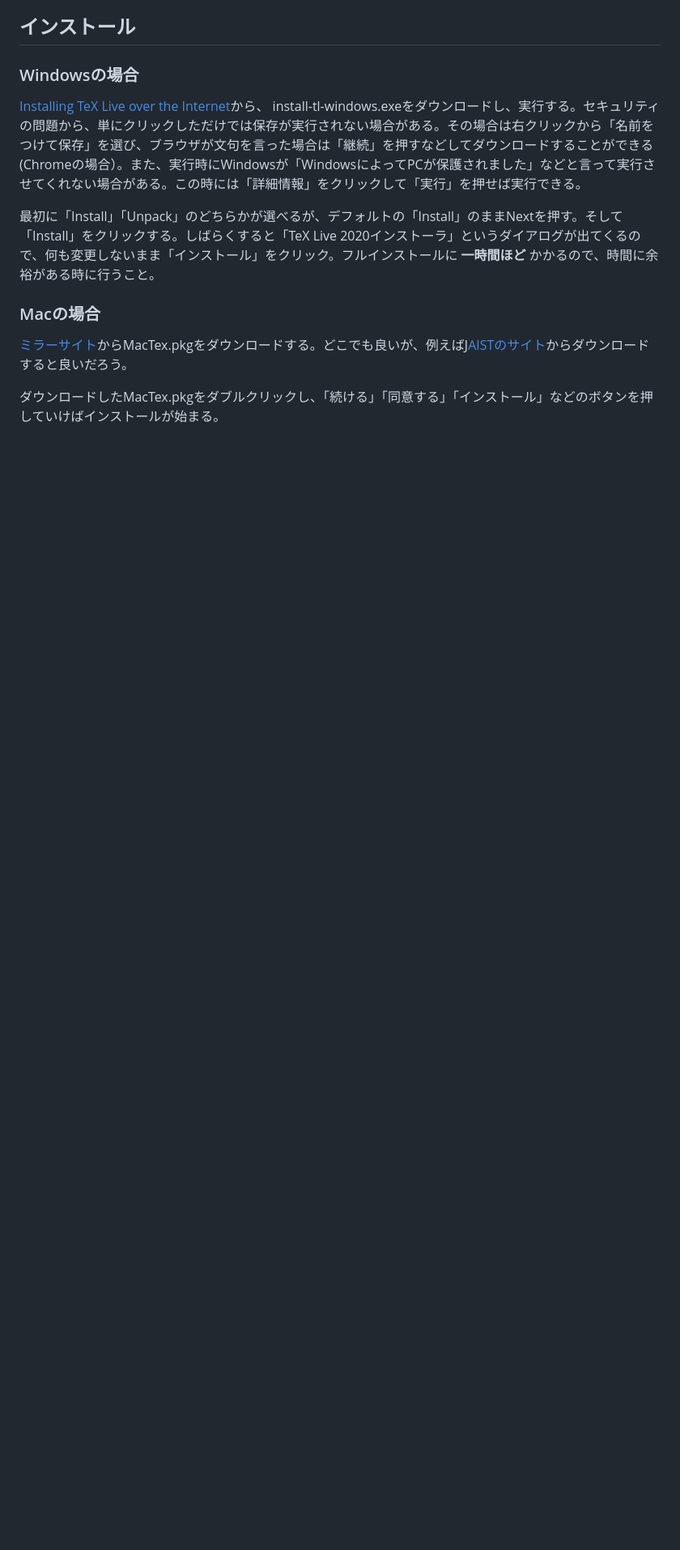
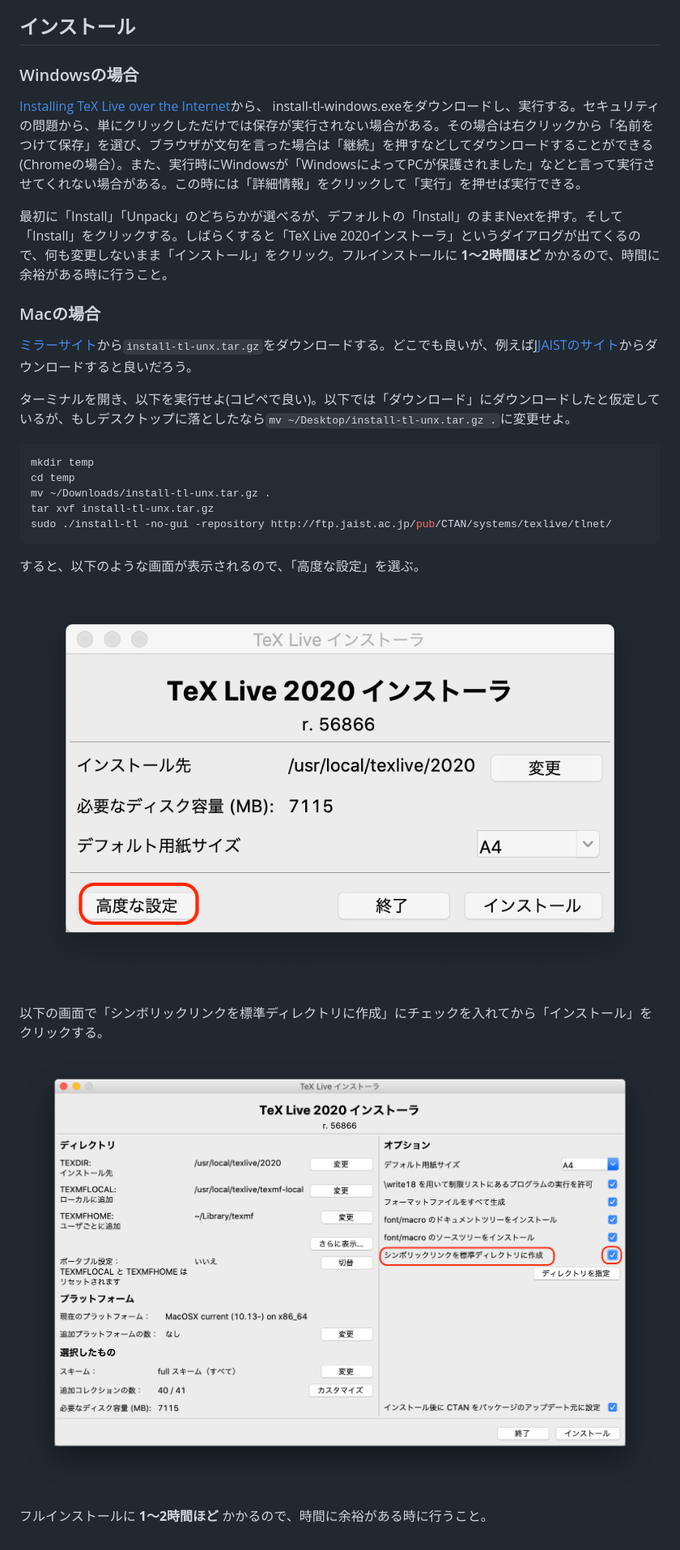
Before and after one commit to kaityo256/lab_startup, a Markdown page: latex/README.md, the part around the change. Shown: that part at 81% size. Drawn GitHub-style; pictures changed too: latex/fig/install1.png (added), latex/fig/install2.png (added); blank space fills up the shorter version.

Commit message:
adds fig

````diff
--- a/latex/README.md
+++ b/latex/README.md
@@ -8,10 +8,28 @@ PCにLaTeXの処理系をインストールし、実行できるようにする
 
 [Installing TeX Live over the Internet](https://www.tug.org/texlive/acquire-netinstall.html)から、 install-tl-windows.exeをダウンロードし、実行する。セキュリティの問題から、単にクリックしただけでは保存が実行されない場合がある。その場合は右クリックから「名前をつけて保存」を選び、ブラウザが文句を言った場合は「継続」を押すなどしてダウンロードすることができる(Chromeの場合）。また、実行時にWindowsが「WindowsによってPCが保護されました」などと言って実行させてくれない場合がある。この時には「詳細情報」をクリックして「実行」を押せば実行できる。
 
-最初に「Install」「Unpack」のどちらかが選べるが、デフォルトの「Install」のままNextを押す。そして「Install」をクリックする。しばらくすると「TeX Live 2020インストーラ」というダイアログが出てくるので、何も変更しないまま「インストール」をクリック。フルインストールに **一時間ほど** かかるので、時間に余裕がある時に行うこと。
+最初に「Install」「Unpack」のどちらかが選べるが、デフォルトの「Install」のままNextを押す。そして「Install」をクリックする。しばらくすると「TeX Live 2020インストーラ」というダイアログが出てくるので、何も変更しないまま「インストール」をクリック。フルインストールに **1〜2時間ほど** かかるので、時間に余裕がある時に行うこと。
 
 ### Macの場合
 
-[ミラーサイト](https://texwiki.texjp.org/?MacTeX#mirror)からMacTex.pkgをダウンロードする。どこでも良いが、例えばJ[AISTのサイト](http://ftp.jaist.ac.jp/pub/CTAN/systems/mac/mactex/)からダウンロードすると良いだろう。
+[ミラーサイト](https://texwiki.texjp.org/?TeX%20Live#tlnet)から`install-tl-unx.tar.gz`をダウンロードする。どこでも良いが、例えばJ[JAISTのサイト](http://ftp.jaist.ac.jp/pub/CTAN/systems/texlive/tlnet/)からダウンロードすると良いだろう。
 
-ダウンロードしたMacTex.pkgをダブルクリックし、「続ける」「同意する」「インストール」などのボタンを押していけばインストールが始まる。
+ターミナルを開き、以下を実行せよ(コピペで良い)。以下では「ダウンロード」にダウンロードしたと仮定しているが、もしデスクトップに落としたなら`mv ~/Desktop/install-tl-unx.tar.gz .`に変更せよ。
+
+```sh
+mkdir temp
+cd temp
+mv ~/Downloads/install-tl-unx.tar.gz .
+tar xvf install-tl-unx.tar.gz
+sudo ./install-tl -no-gui -repository http://ftp.jaist.ac.jp/pub/CTAN/systems/texlive/tlnet/
+```
+
+すると、以下のような画面が表示されるので、「高度な設定」を選ぶ。
+
+![install1.png](fig/install1.png)
+
+以下の画面で「シンボリックリンクを標準ディレクトリに作成」にチェックを入れてから「インストール」をクリックする。
+
+![install2.png](fig/install2.png)
+
+フルインストールに **1〜2時間ほど** かかるので、時間に余裕がある時に行うこと。
````
